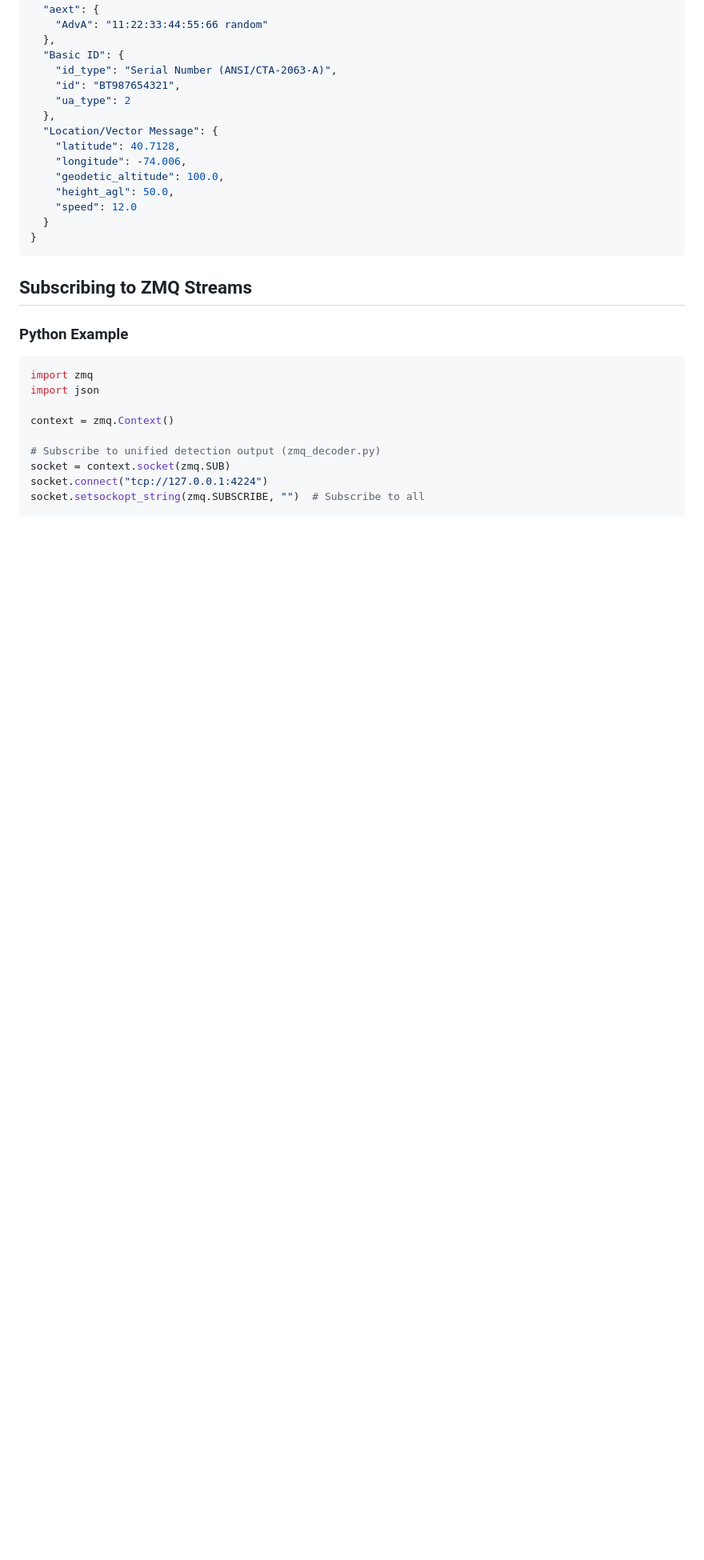
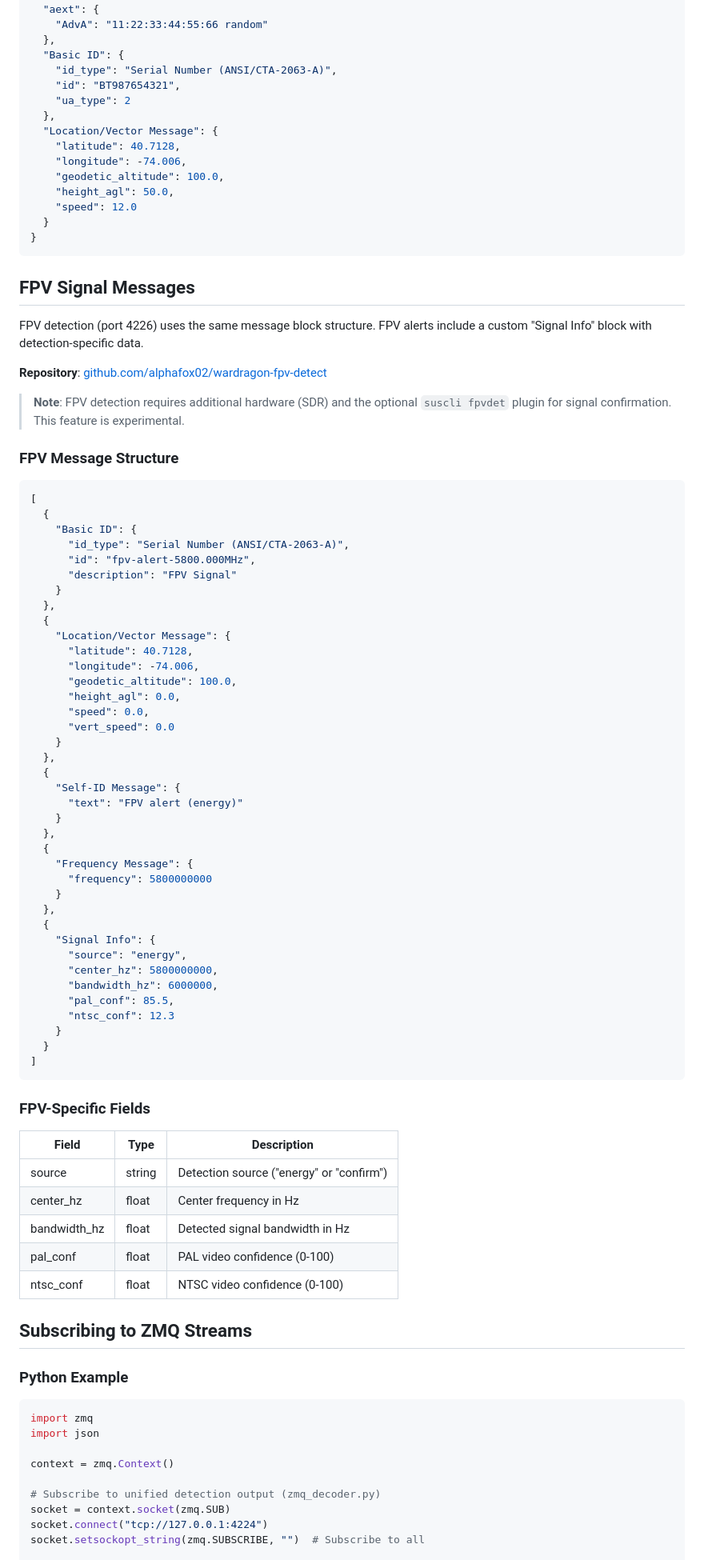
Before and after one commit to alphafox02/WarDragon, a Markdown page: docs/architecture/zmq-dataflows.md, the part around one of its changes. Shown at 80% size. GitHub-like rendering; blank space fills up the shorter version.

Commit message:
Add FPV message format and fix Python examples in ZMQ docs
- Add FPV Signal Messages section with actual message structure
  from wardragon-fpv-detect/fpv_energy_scan.py
- Fix Python examples to use correct message block structure
  (was using fabricated type/data format)
- Add FPV to direct subscription example

````diff
--- a/docs/architecture/zmq-dataflows.md
+++ b/docs/architecture/zmq-dataflows.md
@@ -273,6 +273,67 @@ DJI-specific frequency information:
 }
 ```
 
+## FPV Signal Messages
+
+FPV detection (port 4226) uses the same message block structure. FPV alerts include a custom "Signal Info" block with detection-specific data.
+
+**Repository**: [github.com/alphafox02/wardragon-fpv-detect](https://github.com/alphafox02/wardragon-fpv-detect)
+
+> **Note**: FPV detection requires additional hardware (SDR) and the optional `suscli fpvdet` plugin for signal confirmation. This feature is experimental.
+
+### FPV Message Structure
+
+```json
+[
+  {
+    "Basic ID": {
+      "id_type": "Serial Number (ANSI/CTA-2063-A)",
+      "id": "fpv-alert-5800.000MHz",
+      "description": "FPV Signal"
+    }
+  },
+  {
+    "Location/Vector Message": {
+      "latitude": 40.7128,
+      "longitude": -74.006,
+      "geodetic_altitude": 100.0,
+      "height_agl": 0.0,
+      "speed": 0.0,
+      "vert_speed": 0.0
+    }
+  },
+  {
+    "Self-ID Message": {
+      "text": "FPV alert (energy)"
+    }
+  },
+  {
+    "Frequency Message": {
+      "frequency": 5800000000
+    }
+  },
+  {
+    "Signal Info": {
+      "source": "energy",
+      "center_hz": 5800000000,
+      "bandwidth_hz": 6000000,
+      "pal_conf": 85.5,
+      "ntsc_conf": 12.3
+    }
+  }
+]
+```
+
+### FPV-Specific Fields
+
+| Field | Type | Description |
+|-------|------|-------------|
+| source | string | Detection source ("energy" or "confirm") |
+| center_hz | float | Center frequency in Hz |
+| bandwidth_hz | float | Detected signal bandwidth in Hz |
+| pal_conf | float | PAL video confidence (0-100) |
+| ntsc_conf | float | NTSC video confidence (0-100) |
+
 ## Subscribing to ZMQ Streams
 
 ### Python Example
````
Also changed, not shown: other parts of docs/architecture/zmq-dataflows.md (+9 -2 lines).
